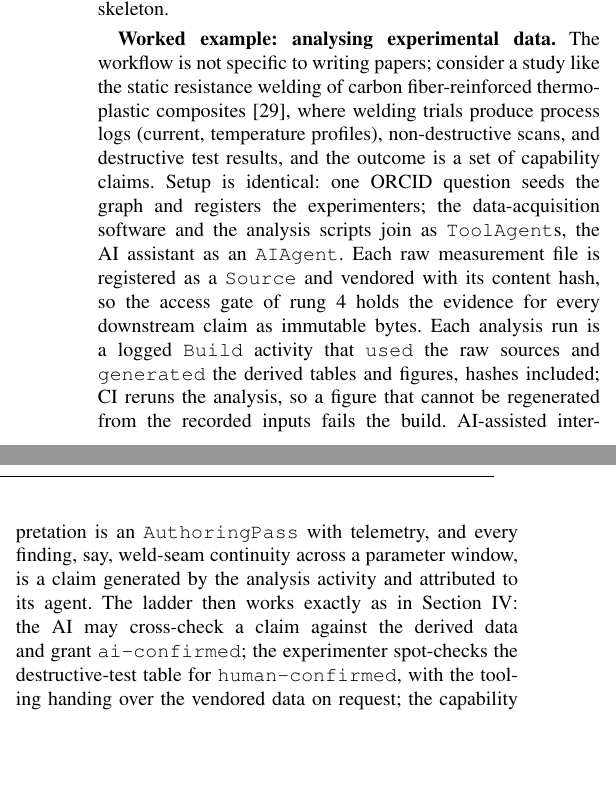
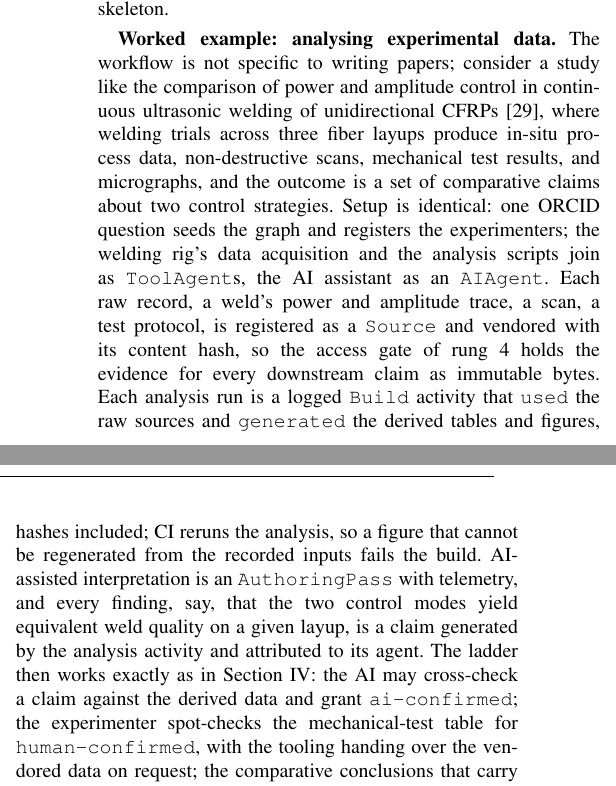
Before and after one commit to noheton/f-ai2-r, a LaTeX paper (paper/main.tex, which reads paper/sections/05-skill.tex): two parts of the columns of page 4 of 9, joined at a grey line, cut so that both start at the same text, the shorter picture padded with empty space. Compiled offline with pdfLaTeX.

Commit message:
Paper: worked example re-grounded in Janek et al. 2025
The data-analysis walkthrough now uses the newer study — power vs
amplitude control in continuous ultrasonic welding of unidirectional
CFRPs (Composites Part A, DOI verified, BibTeX from doi.org): in-situ
process traces, NDT scans, mechanical tests, and micrographs across
three layups as vendored content-hashed Sources; comparative
control-mode findings as claims climbing the ladder. The superseded
Endraß 2024 bib entry is removed; its graph source remains as the
record of the considered-then-replaced subject.

Co-Authored-By: Claude Fable 5 <noreply@anthropic.com>
Claude-Session: https://claude.ai/code/session_01VKCLhUZ6NZ7suGGsJp2mA4

```diff
--- a/paper/sections/05-skill.tex
+++ b/paper/sections/05-skill.tex
@@ -51,30 +51,32 @@ authoring chore, and adopters inherit the mechanism with the
 scaffolded paper skeleton.
 
 \textbf{Worked example: analysing experimental data.} The workflow is
-not specific to writing papers; consider a study like the static
-resistance welding of carbon fiber-reinforced thermoplastic
-composites~\cite{resistance-welding2024}, where welding trials produce
-process logs (current, temperature profiles), non-destructive scans,
-and destructive test results, and the outcome is a set of capability
-claims. Setup is identical: one ORCID question seeds the graph and
-registers the experimenters; the data-acquisition software and the
-analysis scripts join as \texttt{ToolAgent}s, the AI assistant as an
-\texttt{AIAgent}. Each raw measurement file is registered as a
-\texttt{Source} and vendored with its content hash, so the access gate
-of rung~4 holds the evidence for every downstream claim as immutable
-bytes. Each analysis run is a logged \texttt{Build} activity that
-\texttt{used} the raw sources and \texttt{generated} the derived
-tables and figures, hashes included; CI reruns the analysis, so a
-figure that cannot be regenerated from the recorded inputs fails the
-build. AI-assisted interpretation is an \texttt{AuthoringPass} with
-telemetry, and every finding, say, weld-seam continuity across a
-parameter window, is a claim generated by the analysis activity and
+not specific to writing papers; consider a study like the comparison
+of power and amplitude control in continuous ultrasonic welding of
+unidirectional CFRPs~\cite{ultrasonic-welding2025}, where welding
+trials across three fiber layups produce in-situ process data,
+non-destructive scans, mechanical test results, and micrographs, and
+the outcome is a set of comparative claims about two control
+strategies. Setup is identical: one ORCID question seeds the graph and
+registers the experimenters; the welding rig's data acquisition and
+the analysis scripts join as \texttt{ToolAgent}s, the AI assistant as
+an \texttt{AIAgent}. Each raw record, a weld's power and amplitude
+trace, a scan, a test protocol, is registered as a \texttt{Source} and
+vendored with its content hash, so the access gate of rung~4 holds the
+evidence for every downstream claim as immutable bytes. Each analysis
+run is a logged \texttt{Build} activity that \texttt{used} the raw
+sources and \texttt{generated} the derived tables and figures, hashes
+included; CI reruns the analysis, so a figure that cannot be
+regenerated from the recorded inputs fails the build. AI-assisted
+interpretation is an \texttt{AuthoringPass} with telemetry, and every
+finding, say, that the two control modes yield equivalent weld quality
+on a given layup, is a claim generated by the analysis activity and
 attributed to its agent. The ladder then works exactly as in
 Section~\ref{sec:method}: the AI may cross-check a claim against the
 derived data and grant \texttt{ai-confirmed}; the experimenter
-spot-checks the destructive-test table for \texttt{human-confirmed},
+spot-checks the mechanical-test table for \texttt{human-confirmed},
 with the tooling handing over the vendored data on request; the
-capability conclusions that carry the paper deserve
+comparative conclusions that carry the paper deserve
 \texttt{human-read}. The disclosure statement and the report come for
 free, and with the shepard integration of
 Section~\ref{sec:conclusion}, raw data and provenance share one
```
Also changed, not shown: paper/references.bib (+2 -8 lines), 1 other file.
